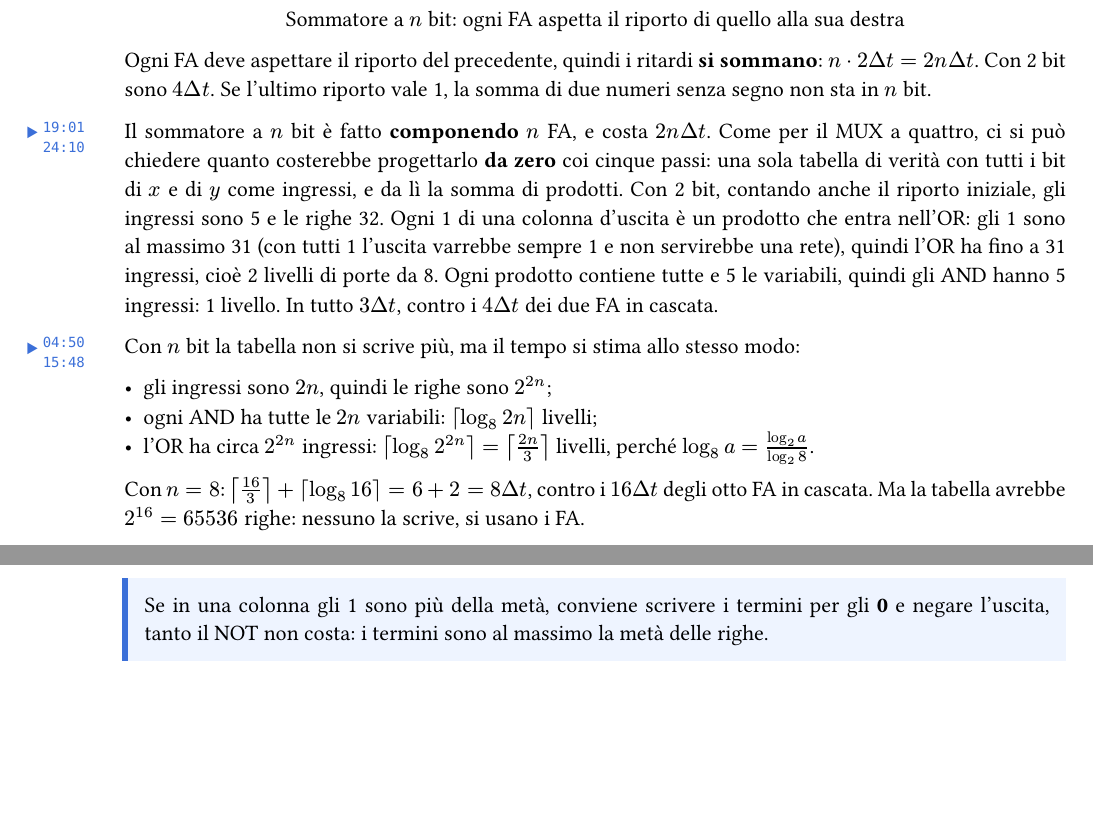
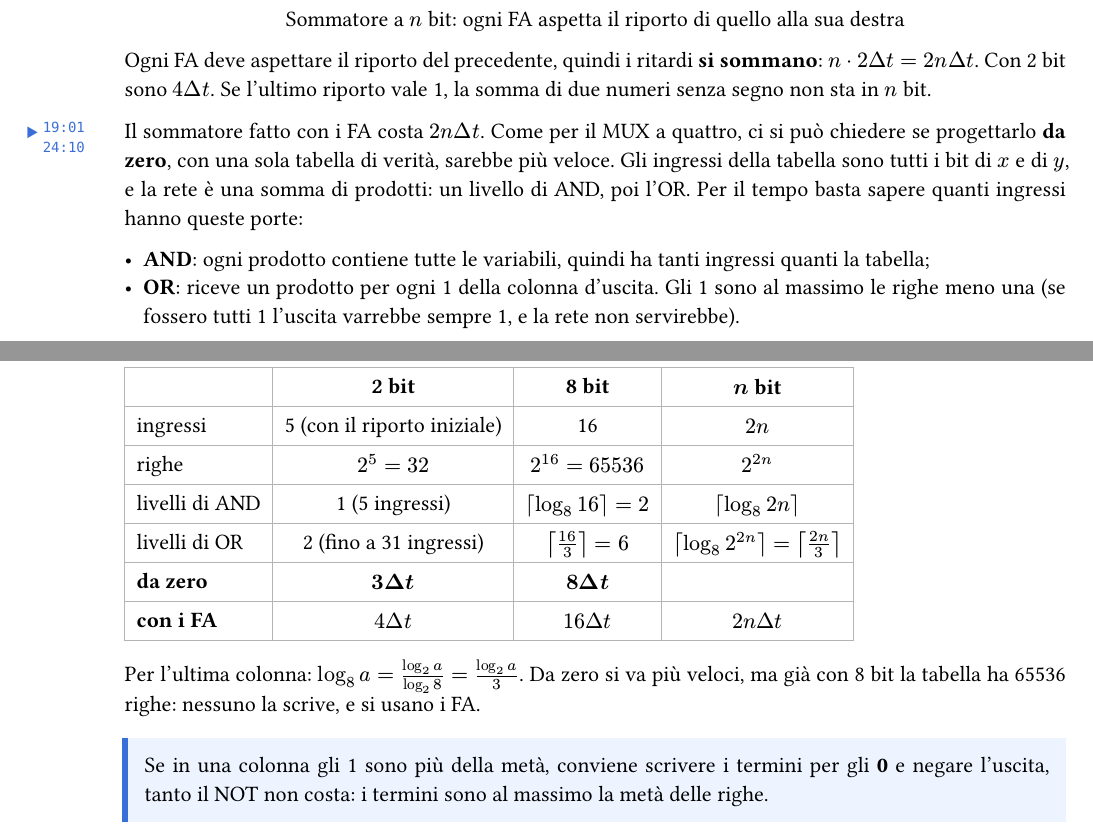
Before and after one commit to DiegoStefanini/aeso, a Typst document (dispensa.typ): two parts of pages 15 and 16 of 31, joined at a grey line, cut so that both start at the same text, the shorter picture padded with empty space. The pictures show the PDF file dispensa.pdf that the author committed with the source.

Commit message:
refactor: sommatore da zero, regole di conteggio e tabella di confronto
Co-Authored-By: Claude Opus 5.5 <noreply@anthropic.com>

```diff
--- a/dispensa.typ
+++ b/dispensa.typ
@@ -1011,12 +1011,14 @@ Ogni formula è un OR di quattro prodotti, e ogni prodotto è un AND di tre vari
 
 Ogni FA deve aspettare il riporto del precedente, quindi i ritardi *si sommano*: $n dot 2 Delta t = 2 n Delta t$. Con 2 bit sono $4 Delta t$. Se l'ultimo riporto vale 1, la somma di due numeri senza segno non sta in $n$ bit.
 
-#video("08", "19:01", "24:10")Il sommatore a $n$ bit è fatto *componendo* $n$ FA, e costa $2 n Delta t$. Come per il MUX a quattro, ci si può chiedere quanto costerebbe progettarlo *da zero* coi cinque passi: una sola tabella di verità con tutti i bit di $x$ e di $y$ come ingressi, e da lì la somma di prodotti. Con 2 bit, contando anche il riporto iniziale, gli ingressi sono 5 e le righe 32. Ogni 1 di una colonna d'uscita è un prodotto che entra nell'OR: gli 1 sono al massimo 31 (con tutti 1 l'uscita varrebbe sempre 1 e non servirebbe una rete), quindi l'OR ha fino a 31 ingressi, cioè 2 livelli di porte da 8. Ogni prodotto contiene tutte e 5 le variabili, quindi gli AND hanno 5 ingressi: 1 livello. In tutto $3 Delta t$, contro i $4 Delta t$ dei due FA in cascata.
-
-#video("09", "04:50", "15:48")Con $n$ bit la tabella non si scrive più, ma il tempo si stima allo stesso modo:
-
-- gli ingressi sono $2 n$, quindi le righe sono $2^(2 n)$;
-- ogni AND ha tutte le $2 n$ variabili: $ceil(log_8 2 n)$ livelli;
-- l'OR ha circa $2^(2 n)$ ingressi: $ceil(log_8 2^(2 n)) = ceil((2 n) / 3)$ livelli, perché $log_8 a = (log_2 a) / (log_2 8)$.
-
-Con $n = 8$: $ceil(16 / 3) + ceil(log_8 16) = 6 + 2 = 8 Delta t$, contro i $16 Delta t$ degli otto FA in cascata. Ma la tabella avrebbe $2^16 = 65536$ righe: nessuno la scrive, si usano i FA.
+#video("08", "19:01", "24:10")Il sommatore fatto con i FA costa $2 n Delta t$. Come per il MUX a quattro, ci si può chiedere se progettarlo *da zero*, con una sola tabella di verità, sarebbe più veloce. Gli ingressi della tabella sono tutti i bit di $x$ e di $y$, e la rete è una somma di prodotti: un livello di AND, poi l'OR. Per il tempo basta sapere quanti ingressi hanno queste porte:
+
+- *AND*: ogni prodotto contiene tutte le variabili, quindi ha tanti ingressi quanti la tabella;
+- *OR*: riceve un prodotto per ogni 1 della colonna d'uscita. Gli 1 sono al massimo le righe meno una (se fossero tutti 1 l'uscita varrebbe sempre 1, e la rete non servirebbe).
+
+#block(breakable: false)[#video("09", "04:50", "15:48")Una porta con più di 8 ingressi si fa ad albero, con $ceil(log_8 "ingressi")$ livelli. I conti:
+
+#align(center, table(columns: 4, align: (left, center, center, center), inset: 6pt,
+  [], [2 bit], [8 bit], [$n$ bit],
+  [ingressi], [5 (con il riporto iniziale)], [16], [$2 n$],
+  [righe], [$2^5 = 32$], [$2^16 = 65536$], [$2^(2 n)$],
@@ -1023,3 +1031,4 @@ Con $n = 8$: $ceil(16 / 3) + ceil(log_8 16) = 6 + 2 = 8 Delta t$, contro i $16 D
+Per l'ultima colonna: $log_8 a = (log_2 a) / (log_2 8) = (log_2 a) / 3$. Da zero si va più veloci, ma già con 8 bit la tabella ha 65536 righe: nessuno la scrive, e si usano i FA.
 
 #nota[Se in una colonna gli 1 sono più della metà, conviene scrivere i termini per gli *0* e negare l'uscita, tanto il NOT non costa: i termini sono al massimo la metà delle righe.]
 
```
Also changed, not shown: dispensa.pdf, dispensa.typ (6 more changed lines).
